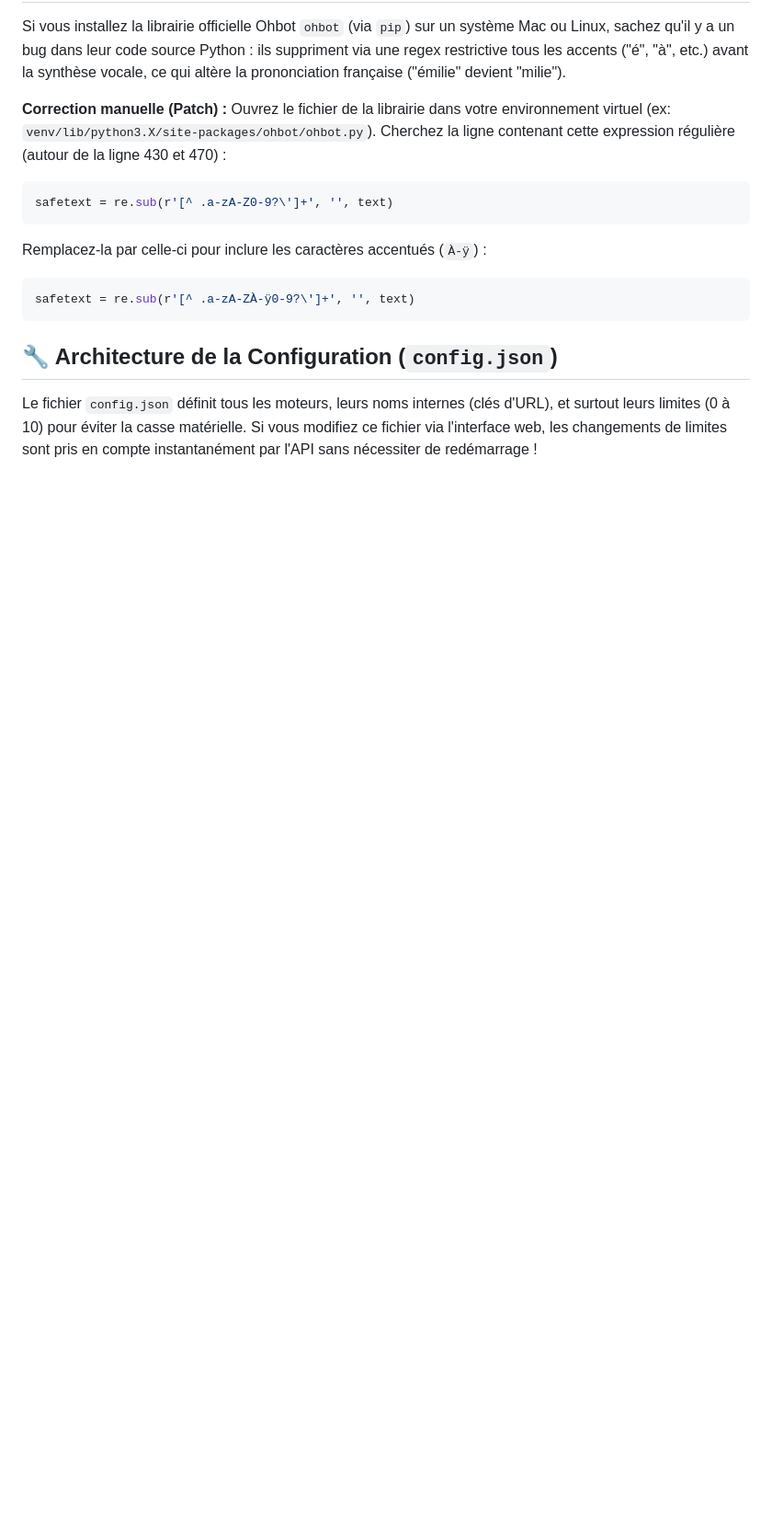
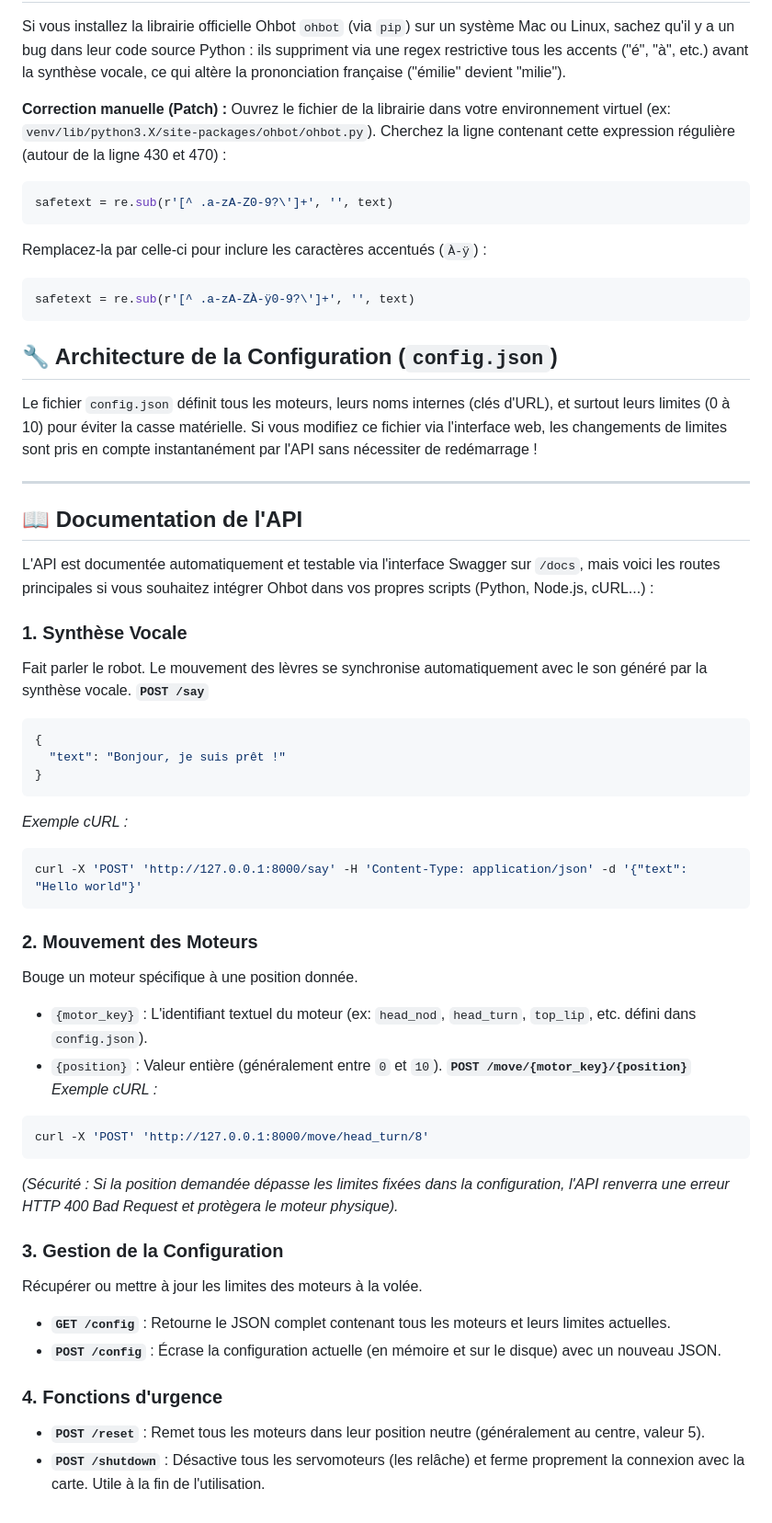
Before and after one commit to icamee76/projetOhbot, a Markdown page: README.md, the part around one of its changes. Shown at 92% size. Drawn GitHub-style; blank space fills up the shorter version.

Commit message:
Mise à jour du README avec documentation de l'API et placeholder screenshot

````diff
--- a/README.md
+++ b/README.md
@@ -64,3 +69,42 @@ safetext = re.sub(r'[^ .a-zA-ZÀ-ÿ0-9?\']+', '', text)
 ## 🔧 Architecture de la Configuration (`config.json`)
 
 Le fichier `config.json` définit tous les moteurs, leurs noms internes (clés d'URL), et surtout leurs limites (0 à 10) pour éviter la casse matérielle. Si vous modifiez ce fichier via l'interface web, les changements de limites sont pris en compte instantanément par l'API sans nécessiter de redémarrage !
+
+---
+
+## 📖 Documentation de l'API
+
+L'API est documentée automatiquement et testable via l'interface Swagger sur `/docs`, mais voici les routes principales si vous souhaitez intégrer Ohbot dans vos propres scripts (Python, Node.js, cURL...) :
+
+### 1. Synthèse Vocale
+Fait parler le robot. Le mouvement des lèvres se synchronise automatiquement avec le son généré par la synthèse vocale.
+**`POST /say`**
+```json
+{
+  "text": "Bonjour, je suis prêt !"
+}
+```
+*Exemple cURL :*
+```bash
+curl -X 'POST' 'http://127.0.0.1:8000/say' -H 'Content-Type: application/json' -d '{"text": "Hello world"}'
+```
+
+### 2. Mouvement des Moteurs
+Bouge un moteur spécifique à une position donnée.
+- `{motor_key}` : L'identifiant textuel du moteur (ex: `head_nod`, `head_turn`, `top_lip`, etc. défini dans `config.json`).
+- `{position}` : Valeur entière (généralement entre `0` et `10`).
+**`POST /move/{motor_key}/{position}`**
+*Exemple cURL :*
+```bash
+curl -X 'POST' 'http://127.0.0.1:8000/move/head_turn/8'
+```
+*(Sécurité : Si la position demandée dépasse les limites fixées dans la configuration, l'API renverra une erreur HTTP 400 Bad Request et protègera le moteur physique).*
+
+### 3. Gestion de la Configuration
+Récupérer ou mettre à jour les limites des moteurs à la volée.
+- **`GET /config`** : Retourne le JSON complet contenant tous les moteurs et leurs limites actuelles.
+- **`POST /config`** : Écrase la configuration actuelle (en mémoire et sur le disque) avec un nouveau JSON.
+
+### 4. Fonctions d'urgence
+- **`POST /reset`** : Remet tous les moteurs dans leur position neutre (généralement au centre, valeur 5).
+- **`POST /shutdown`** : Désactive tous les servomoteurs (les relâche) et ferme proprement la connexion avec la carte. Utile à la fin de l'utilisation.
````
Also changed, not shown: other parts of README.md (+5 -0 lines).
